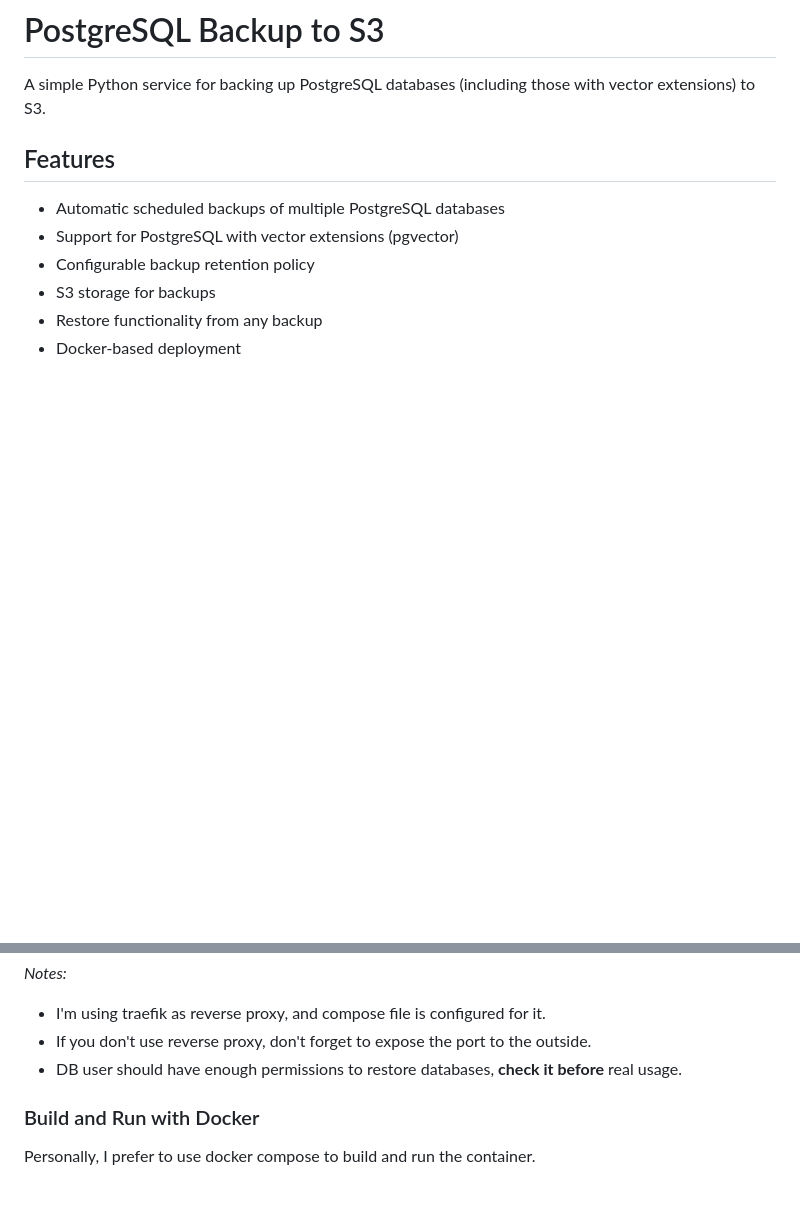
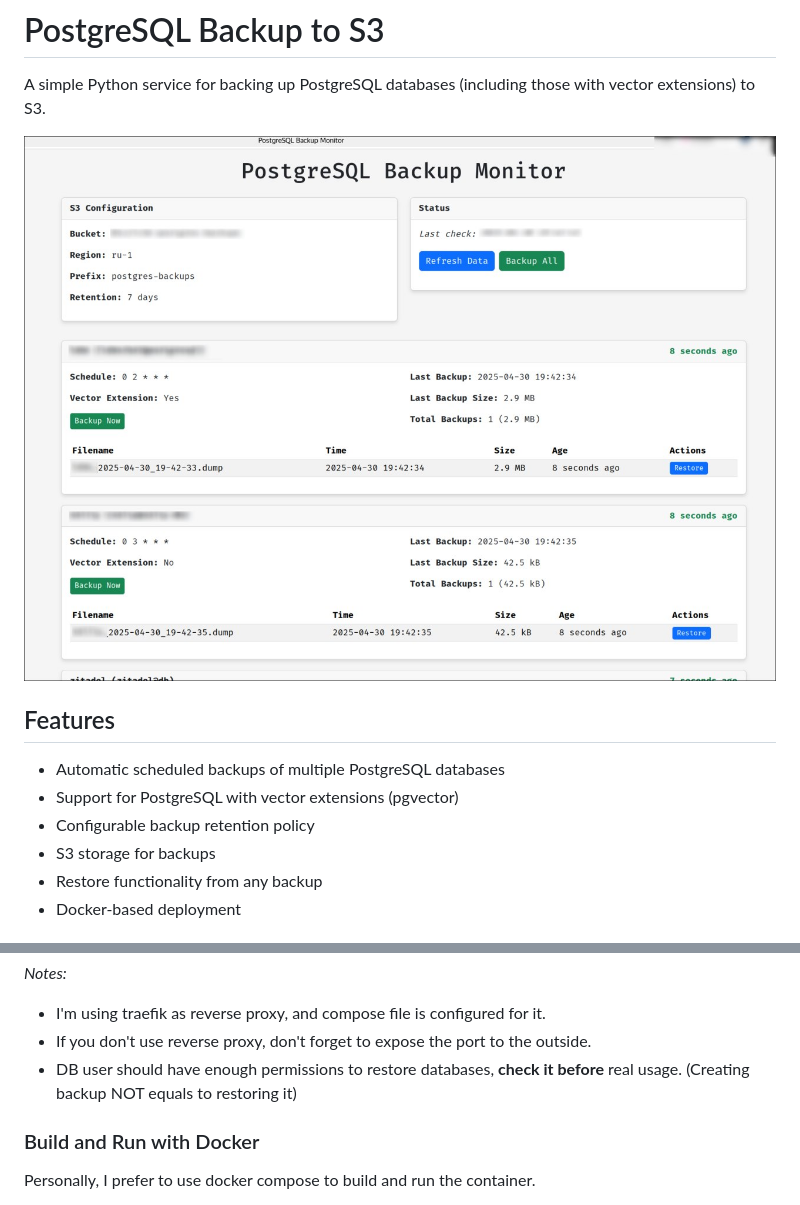
Before and after one commit to creatorofuniverses/postgres_backup_srv, a Markdown page: README.md, 2 parts joined by grey strips. Drawn GitHub-style; pictures changed too: assets/postgres_backup_demo.jpg (added); blank space fills up the shorter version.

Commit message:
Upd readme

```diff
--- a/README.md
+++ b/README.md
@@ -1,6 +1,8 @@
 # PostgreSQL Backup to S3
 
 A simple Python service for backing up PostgreSQL databases (including those with vector extensions) to S3.
+
+![postgres_backup_demo](./assets/postgres_backup_demo.jpg)
 
 ## Features
 
@@ -65,7 +67,7 @@ Edit the `.env` file to configure your environment variables.
 _Notes:_
 - I'm using traefik as reverse proxy, and compose file is configured for it.
 - If you don't use reverse proxy, don't forget to expose the port to the outside.
-- DB user should have enough permissions to restore databases, **check it before** real usage.
+- DB user should have enough permissions to restore databases, **check it before** real usage. (Creating backup NOT equals to restoring it)
 
 ### Build and Run with Docker
 
```
